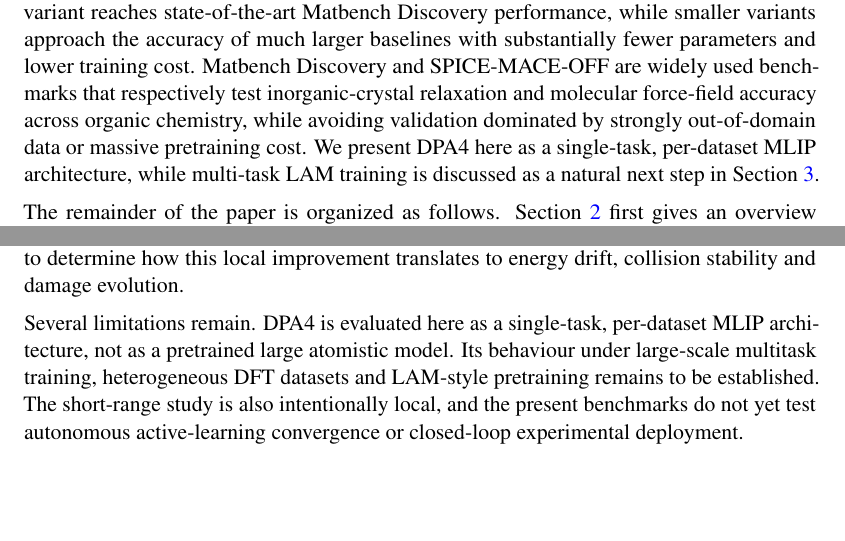
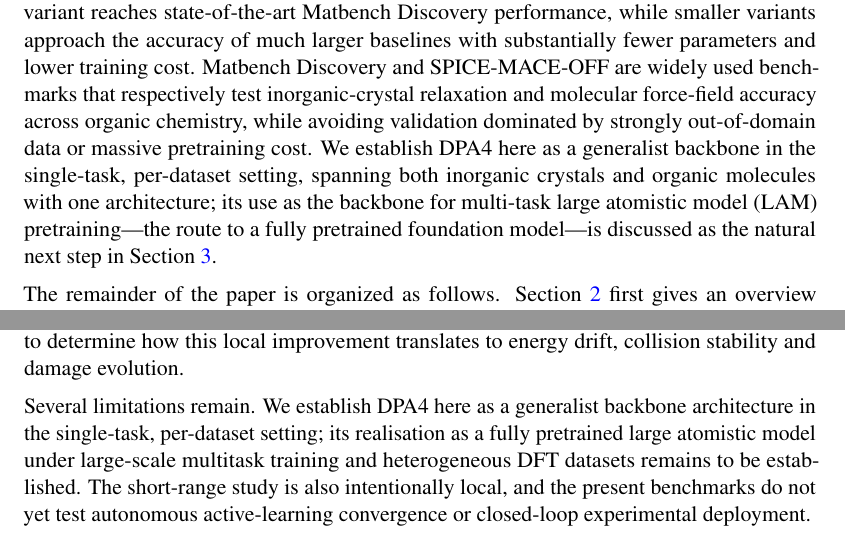
Before and after one commit to iProzd/DPA4-manuscript, a LaTeX paper (main_arxiv.tex, which reads chap/discussion.tex, chap/introduction.tex): two parts of pages 3 and 12 of 50 before the commit and two parts of pages 3 and 13 of 50 after it, joined at a grey line, cut so that both start at the same text, the shorter picture padded with empty space. Compiled offline with pdfLaTeX.

Commit message:
update foundation expression

```diff
--- a/chap/discussion.tex
+++ b/chap/discussion.tex
@@ -40,10 +40,10 @@ molecular-dynamics tests are still needed to determine how this local
 improvement translates to energy drift, collision stability and damage
 evolution.
 
-Several limitations remain. DPA4 is evaluated here as a single-task,
-per-dataset MLIP architecture, not as a pretrained large atomistic model. Its
-behaviour under large-scale multitask training, heterogeneous DFT datasets and
-LAM-style pretraining remains to be established. The short-range study is also
+Several limitations remain. We establish DPA4 here as a generalist backbone
+architecture in the single-task, per-dataset setting; its realisation as a
+fully pretrained large atomistic model under large-scale multitask training and
+heterogeneous DFT datasets remains to be established. The short-range study is also
 intentionally local, and the present benchmarks do not yet test autonomous
 active-learning convergence or closed-loop experimental deployment.
 
--- a/chap/introduction.tex
+++ b/chap/introduction.tex
@@ -48,7 +48,7 @@ Its main contributions are as follows.
 DPA4 variants form a new accuracy--efficiency frontier on Matbench Discovery~\cite{riebesell2025matbench}, as summarized by the Combined Performance Score (CPS) versus training-cost comparison in Fig.~\ref{fig:cps}, and improve the molecular benchmark errors on SPICE-MACE-OFF~\cite{kovacs2023mace}.
 The largest DPA4 variant reaches state-of-the-art Matbench Discovery performance, while smaller variants approach the accuracy of much larger baselines with substantially fewer parameters and lower training cost.
 Matbench Discovery and SPICE-MACE-OFF are widely used benchmarks that respectively test inorganic-crystal relaxation and molecular force-field accuracy across organic chemistry, while avoiding validation dominated by strongly out-of-domain data or massive pretraining cost.
-We present DPA4 here as a single-task, per-dataset MLIP architecture, while multi-task LAM training is discussed as a natural next step in Section~\ref{sec:discussion}.
+We establish DPA4 here as a generalist backbone in the single-task, per-dataset setting, spanning both inorganic crystals and organic molecules with one architecture; its use as the backbone for multi-task large atomistic model (LAM) pretraining---the route to a fully pretrained foundation model---is discussed as the natural next step in Section~\ref{sec:discussion}.
 
 The remainder of the paper is organized as follows.
 Section~\ref{sec:results} first gives an overview of the DPA4 architecture, then reports its accuracy on Matbench Discovery and SPICE-MACE-OFF, its training and inference efficiency, its native ZBL coupling behaviour, and controlled ablations of the main architectural and systems components.
```
